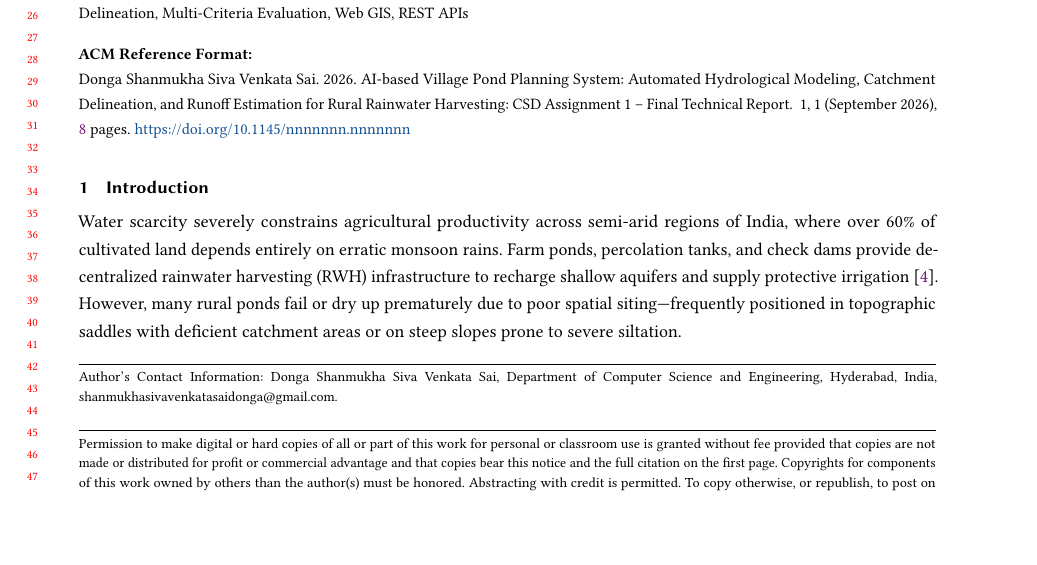
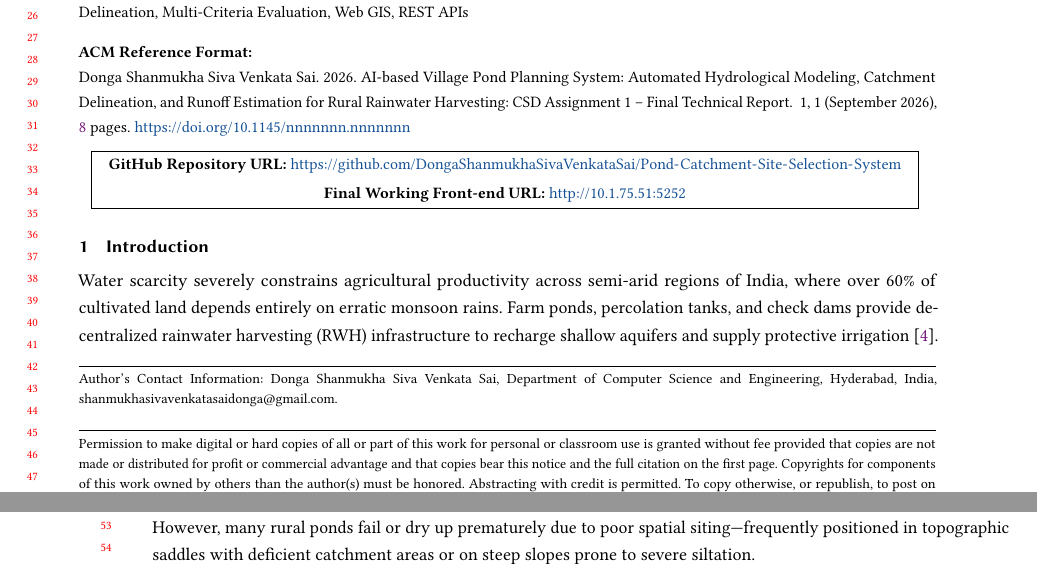
Before and after one commit to DongaShanmukhaSivaVenkataSai/Pond-Catchment-Site-Selection-System, a LaTeX problem sheet (report/CSD_Assignment1_Report.tex): part of page 1 of 8 before the commit and two parts of pages 1 and 2 of 8 after it, the two joined at a grey line, cut so that both start at the same text, the shorter picture padded with empty space. Compiled offline with pdfLaTeX.

Commit message:
Add GitHub Repository URL and Live Working Front-end URL to report header and appendix

```diff
--- a/report/CSD_Assignment1_Report.tex
+++ b/report/CSD_Assignment1_Report.tex
@@ -42,6 +42,19 @@ Rural rainwater harvesting is vital for sustaining groundwater aquifers and rain
 \keywords{Village Pond Planning, Geospatial Hydrology, Rainwater Harvesting, D8 Flow Routing, Catchment Delineation, Multi-Criteria Evaluation, Web GIS, REST APIs}
 
 \maketitle
+
+%% ==================== PROJECT ACCESS LINKS ===========================
+\begin{center}
+  \vspace{-3mm}
+  \noindent\fbox{%
+    \parbox{0.95\linewidth}{%
+      \centering\small
+      \textbf{GitHub Repository URL:} \url{https://github.com/DongaShanmukhaSivaVenkataSai/Pond-Catchment-Site-Selection-System} \\[2pt]
+      \textbf{Final Working Front-end URL:} \url{http://10.1.75.51:5252}
+    }%
+  }
+  \vspace{1mm}
+\end{center}
 
 %% =====================================================================
 \section{Introduction}
```
Also changed, not shown: report/CSD_Assignment1_Report.tex (7 more changed lines).
